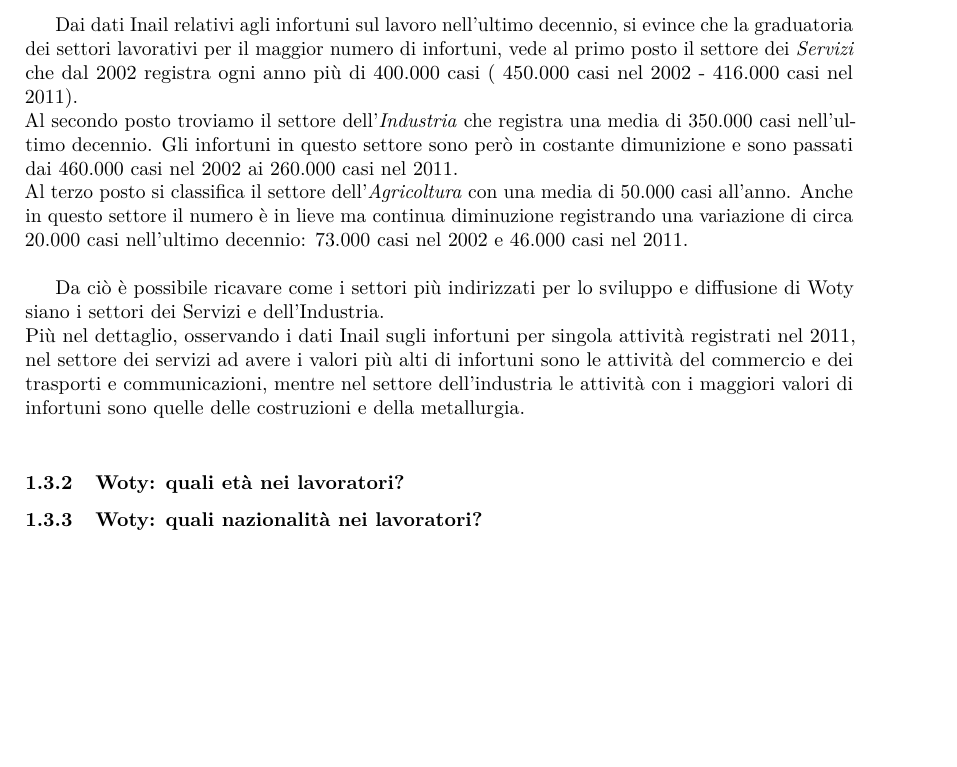
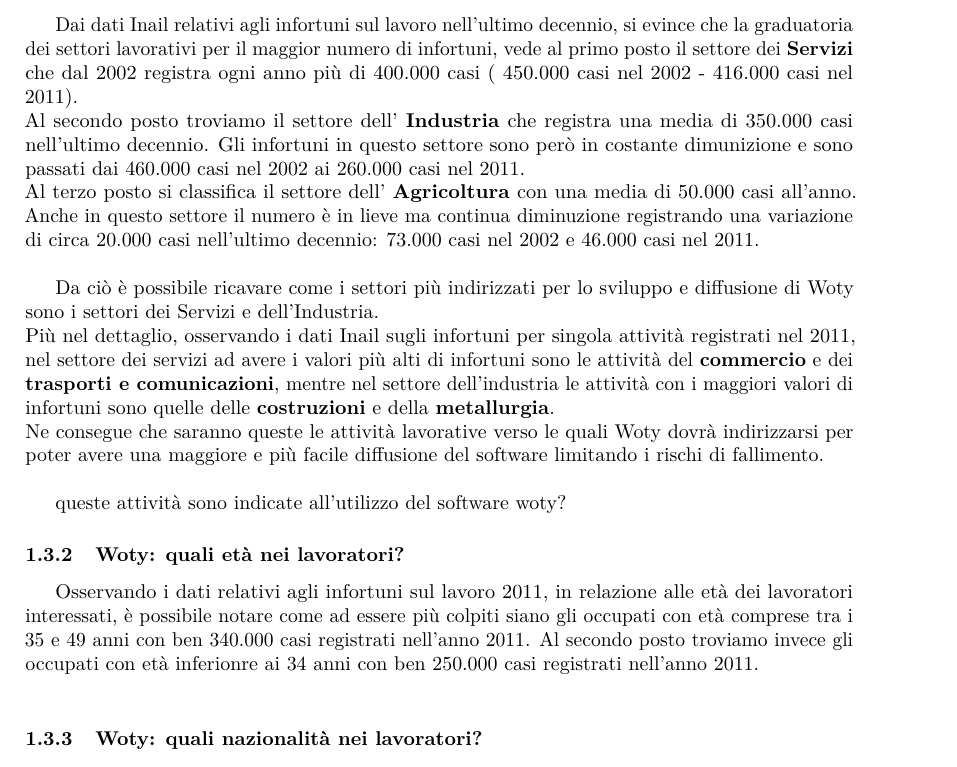
Before and after one commit to sevenfold-IS2011/woty_SGP, a LaTeX document (4 analisi di mercato/AnalisiDiMercato.tex): part of page 11 of 12, cut so that both start at the same text, the shorter picture padded with empty space. Compiled offline with pdfLaTeX.

Commit message:
avanti cap 4

```diff
--- a/4 analisi di mercato/AnalisiDiMercato.tex
+++ b/4 analisi di mercato/AnalisiDiMercato.tex
@@ -514,17 +514,23 @@
 
 
 \subsubsection{Woty: quali settori lavorativi?}
-Dai dati Inail relativi agli infortuni sul lavoro nell'ultimo decennio, si evince che la graduatoria dei settori lavorativi per il maggior numero di infortuni, vede al primo posto il settore dei \textit{Servizi}  che dal 2002 registra ogni anno più di 400.000 casi ( 450.000 casi nel 2002 - 416.000 casi nel 2011).\\
-Al secondo posto troviamo il settore dell'\textit{Industria} che registra una media di 350.000 casi nell'ultimo decennio. Gli infortuni in questo settore sono però in costante dimunizione e sono passati dai 460.000 casi nel 2002 ai 260.000 casi nel 2011.\\
-Al terzo posto si classifica il settore dell'\textit{Agricoltura} con una media di 50.000 casi all'anno. Anche in questo settore il numero è in lieve ma continua diminuzione registrando una variazione di circa 20.000 casi nell'ultimo decennio: 73.000 casi nel 2002 e 46.000 casi nel 2011.\\
+Dai dati Inail relativi agli infortuni sul lavoro nell'ultimo decennio, si evince che la graduatoria dei settori lavorativi per il maggior numero di infortuni, vede al primo posto il settore dei \textbf{Servizi} che dal 2002 registra ogni anno più di 400.000 casi ( 450.000 casi nel 2002 - 416.000 casi nel 2011).\\
+Al secondo posto troviamo il settore dell' \textbf{Industria} che registra una media di 350.000 casi nell'ultimo decennio. Gli infortuni in questo settore sono però in costante dimunizione e sono passati dai 460.000 casi nel 2002 ai 260.000 casi nel 2011.\\
+Al terzo posto si classifica il settore dell' \textbf{Agricoltura} con una media di 50.000 casi all'anno. Anche in questo settore il numero è in lieve ma continua diminuzione registrando una variazione di circa 20.000 casi nell'ultimo decennio: 73.000 casi nel 2002 e 46.000 casi nel 2011.\\
 
-Da ciò è possibile ricavare come i settori più indirizzati per lo sviluppo e diffusione di Woty siano i settori dei Servizi e dell'Industria.\\
-Più nel dettaglio, osservando i dati Inail sugli infortuni per singola attività registrati nel 2011, nel settore dei servizi ad avere i valori più alti di infortuni sono le attività del commercio e dei trasporti e communicazioni, mentre nel settore dell'industria le attività con i maggiori valori di infortuni sono quelle delle costruzioni e della metallurgia.\\
+Da ciò è possibile ricavare come i settori più indirizzati per lo sviluppo e diffusione di Woty sono i settori dei Servizi e dell'Industria.\\
+Più nel dettaglio, osservando i dati Inail sugli infortuni per singola attività registrati nel 2011, nel settore dei servizi ad avere i valori più alti di infortuni sono le attività del \textbf{commercio} e dei \textbf{trasporti e comunicazioni}, mentre nel settore dell'industria le attività con i maggiori valori di infortuni sono quelle delle \textbf{costruzioni} e della \textbf{metallurgia}.\\
+Ne consegue che saranno queste le attività lavorative verso le quali Woty dovrà indirizzarsi per poter avere una maggiore e più facile diffusione del software limitando i rischi di fallimento.\\
 
+
+queste attività sono indicate all'utilizzo del software woty?
 
 
 
 \subsubsection{Woty: quali età nei lavoratori?}
+Osservando i dati relativi agli infortuni sul lavoro 2011, in relazione alle età dei lavoratori interessati, è possibile notare come ad essere più colpiti siano gli occupati con età comprese tra i 35 e 49 anni con ben 340.000 casi registrati nell'anno 2011.
+Al secondo posto troviamo invece gli occupati con età inferionre ai 34 anni con ben 250.000 casi registrati nell'anno 2011.\\
+
 
 
 \subsubsection{Woty: quali nazionalità nei lavoratori?}
```
